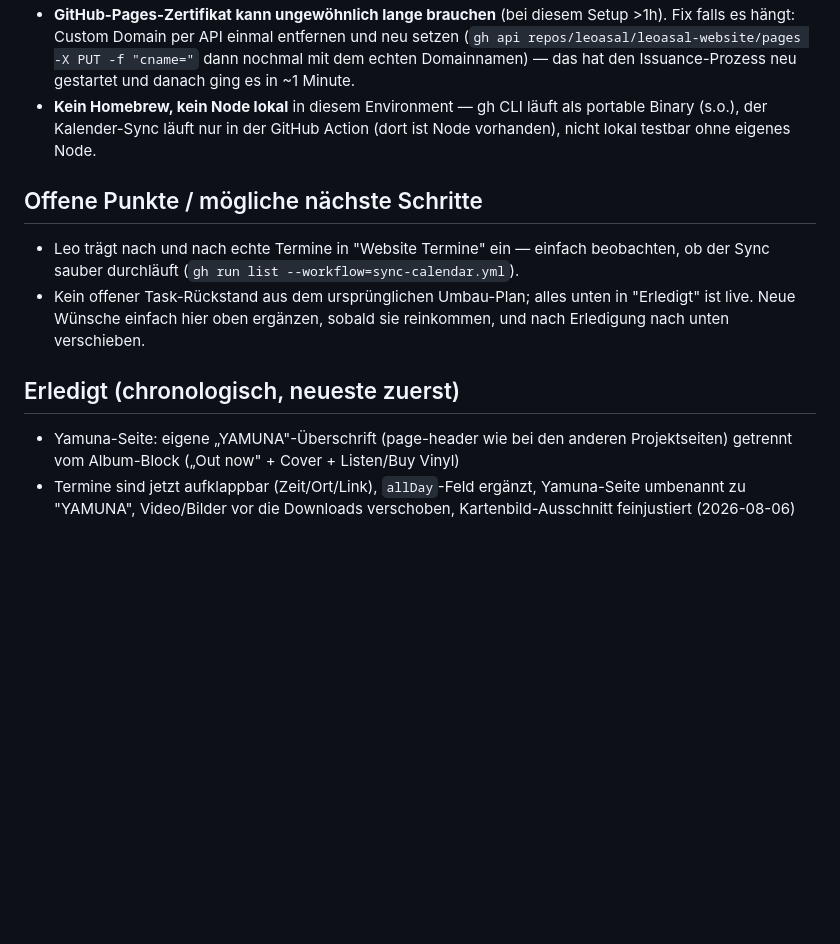
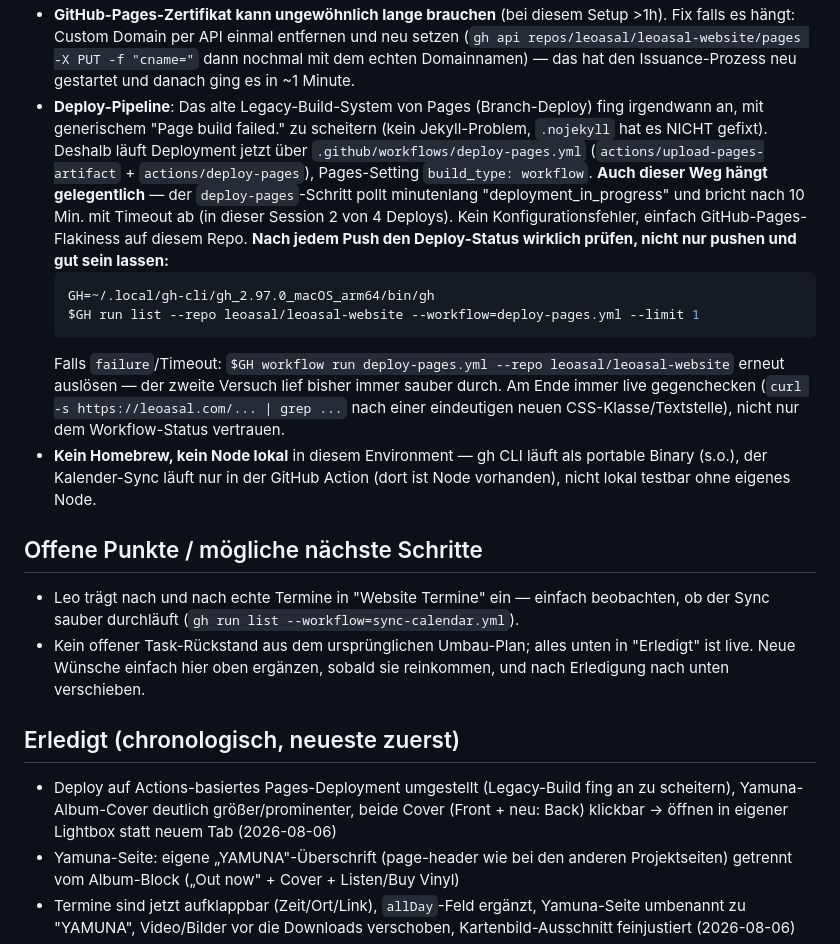
Before and after one commit to leoasal/leoasal-website, a Markdown page: HANDOFF.md, the part around the change. Drawn GitHub-style; blank space fills up the shorter version.

Commit message:
Update HANDOFF.md with deploy flakiness notes

````diff
--- a/HANDOFF.md
+++ b/HANDOFF.md
@@ -124,6 +124,26 @@ aufbauen, damit nichts vergessen wird.
   und neu setzen (`gh api repos/leoasal/leoasal-website/pages -X PUT -f "cname="`
   dann nochmal mit dem echten Domainnamen) — das hat den Issuance-Prozess
   neu gestartet und danach ging es in ~1 Minute.
+- **Deploy-Pipeline**: Das alte Legacy-Build-System von Pages (Branch-Deploy)
+  fing irgendwann an, mit generischem "Page build failed." zu scheitern
+  (kein Jekyll-Problem, `.nojekyll` hat es NICHT gefixt). Deshalb läuft
+  Deployment jetzt über `.github/workflows/deploy-pages.yml`
+  (`actions/upload-pages-artifact` + `actions/deploy-pages`), Pages-Setting
+  `build_type: workflow`. **Auch dieser Weg hängt gelegentlich** — der
+  `deploy-pages`-Schritt pollt minutenlang "deployment_in_progress" und
+  bricht nach 10 Min. mit Timeout ab (in dieser Session 2 von 4 Deploys).
+  Kein Konfigurationsfehler, einfach GitHub-Pages-Flakiness auf diesem Repo.
+  **Nach jedem Push den Deploy-Status wirklich prüfen, nicht nur pushen und
+  gut sein lassen:**
+  ```bash
+  GH=~/.local/gh-cli/gh_2.97.0_macOS_arm64/bin/gh
+  $GH run list --repo leoasal/leoasal-website --workflow=deploy-pages.yml --limit 1
+  ```
+  Falls `failure`/Timeout: `$GH workflow run deploy-pages.yml --repo leoasal/leoasal-website`
+  erneut auslösen — der zweite Versuch lief bisher immer sauber durch.
+  Am Ende immer live gegenchecken (`curl -s https://leoasal.com/... | grep ...`
+  nach einer eindeutigen neuen CSS-Klasse/Textstelle), nicht nur dem
+  Workflow-Status vertrauen.
 - **Kein Homebrew, kein Node lokal** in diesem Environment — gh CLI läuft
   als portable Binary (s.o.), der Kalender-Sync läuft nur in der GitHub
   Action (dort ist Node vorhanden), nicht lokal testbar ohne eigenes Node.
@@ -138,6 +158,10 @@ aufbauen, damit nichts vergessen wird.
 
 ## Erledigt (chronologisch, neueste zuerst)
 
+- Deploy auf Actions-basiertes Pages-Deployment umgestellt (Legacy-Build
+  fing an zu scheitern), Yamuna-Album-Cover deutlich größer/prominenter,
+  beide Cover (Front + neu: Back) klickbar → öffnen in eigener Lightbox
+  statt neuem Tab (2026-08-06)
 - Yamuna-Seite: eigene „YAMUNA"-Überschrift (page-header wie bei den anderen
   Projektseiten) getrennt vom Album-Block („Out now" + Cover + Listen/Buy Vinyl)
 - Termine sind jetzt aufklappbar (Zeit/Ort/Link), `allDay`-Feld ergänzt,
````
